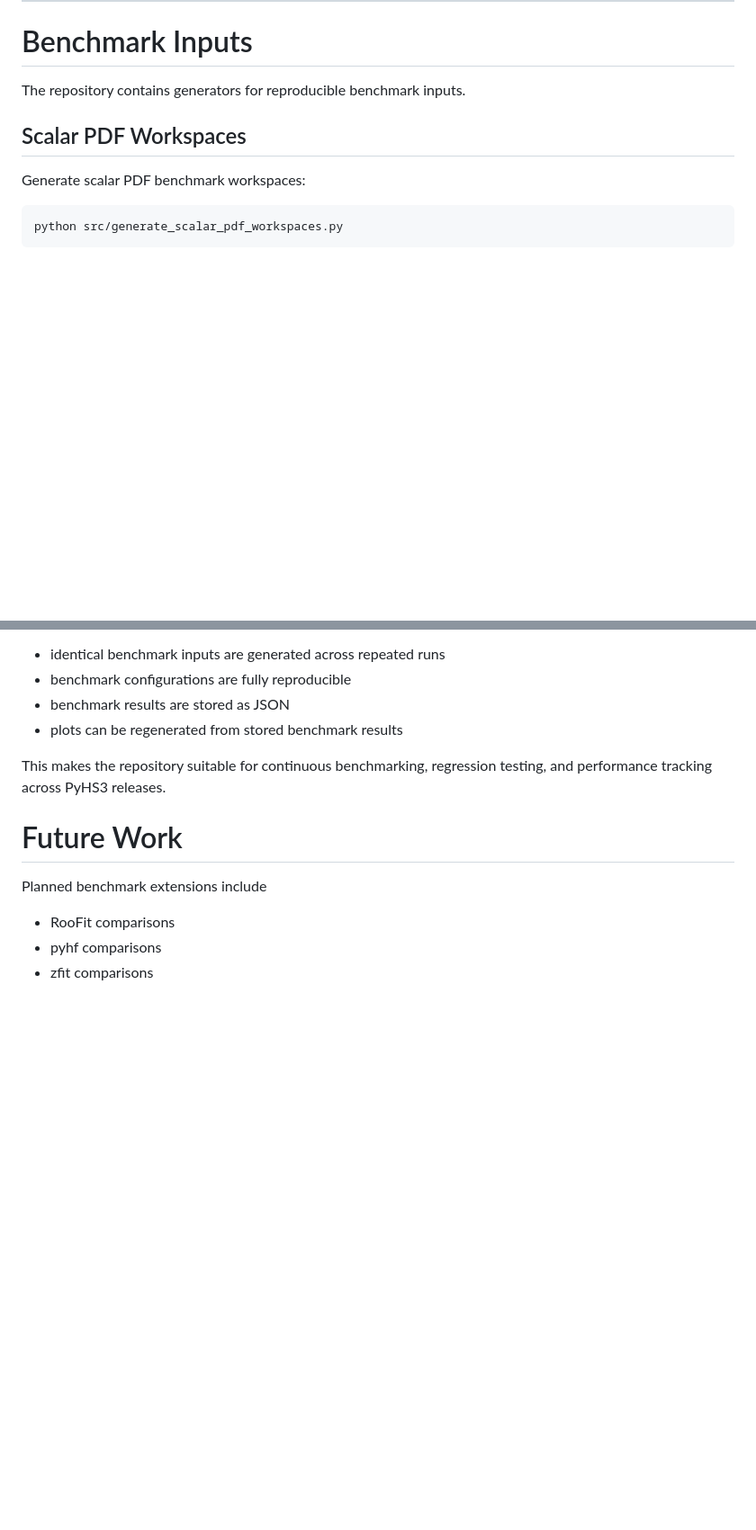
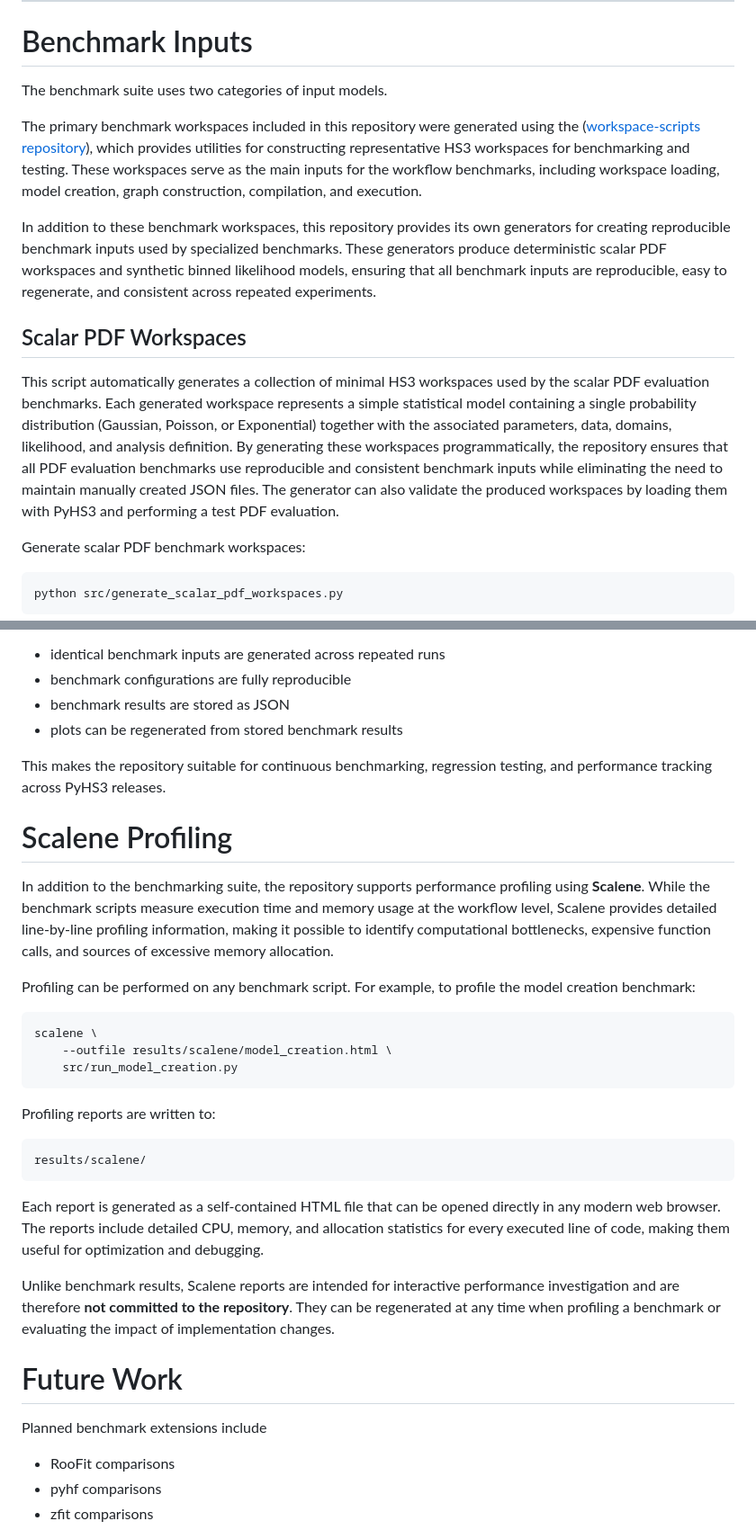
Before and after one commit to scipp-atlas/pyhs3-benchmarks, a Markdown page: README.md, 2 parts joined by grey strips. Shown at 90% size. Drawn GitHub-style; blank space fills up the shorter version.

Commit message:
updated readme with scalene info

````diff
--- a/README.md
+++ b/README.md
@@ -50,9 +50,15 @@ reports/
 
 # Benchmark Inputs
 
-The repository contains generators for reproducible benchmark inputs.
+The benchmark suite uses two categories of input models.
+
+The primary benchmark workspaces included in this repository were generated using the ([workspace-scripts repository](https://github.com/scipp-atlas/workspace-scripts)), which provides utilities for constructing representative HS3 workspaces for benchmarking and testing. These workspaces serve as the main inputs for the workflow benchmarks, including workspace loading, model creation, graph construction, compilation, and execution.
+
+In addition to these benchmark workspaces, this repository provides its own generators for creating reproducible benchmark inputs used by specialized benchmarks. These generators produce deterministic scalar PDF workspaces and synthetic binned likelihood models, ensuring that all benchmark inputs are reproducible, easy to regenerate, and consistent across repeated experiments.
 
 ## Scalar PDF Workspaces
+
+This script automatically generates a collection of minimal HS3 workspaces used by the scalar PDF evaluation benchmarks. Each generated workspace represents a simple statistical model containing a single probability distribution (Gaussian, Poisson, or Exponential) together with the associated parameters, data, domains, likelihood, and analysis definition. By generating these workspaces programmatically, the repository ensures that all PDF evaluation benchmarks use reproducible and consistent benchmark inputs while eliminating the need to maintain manually created JSON files. The generator can also validate the produced workspaces by loading them with PyHS3 and performing a test PDF evaluation.
 
 Generate scalar PDF benchmark workspaces:
 
@@ -1589,6 +1597,29 @@ The benchmark suite is designed so that
 
 This makes the repository suitable for continuous benchmarking, regression testing, and performance tracking across PyHS3 releases.
 
+# Scalene Profiling
+
+In addition to the benchmarking suite, the repository supports performance profiling using **Scalene**. While the benchmark scripts measure execution time and memory usage at the workflow level, Scalene provides detailed line-by-line profiling information, making it possible to identify computational bottlenecks, expensive function calls, and sources of excessive memory allocation.
+
+Profiling can be performed on any benchmark script. For example, to profile the model creation benchmark:
+
+```bash
+scalene \
+    --outfile results/scalene/model_creation.html \
+    src/run_model_creation.py
+```
+
+Profiling reports are written to:
+
+```text
+results/scalene/
+```
+
+Each report is generated as a self-contained HTML file that can be opened directly in any modern web browser. The reports include detailed CPU, memory, and allocation statistics for every executed line of code, making them useful for optimization and debugging.
+
+Unlike benchmark results, Scalene reports are intended for interactive performance investigation and are therefore **not committed to the repository**. They can be regenerated at any time when profiling a benchmark or evaluating the impact of implementation changes.
+
+
 # Future Work
 
 Planned benchmark extensions include
````
Also changed, not shown: other parts of README.md (+2 -0 lines).
